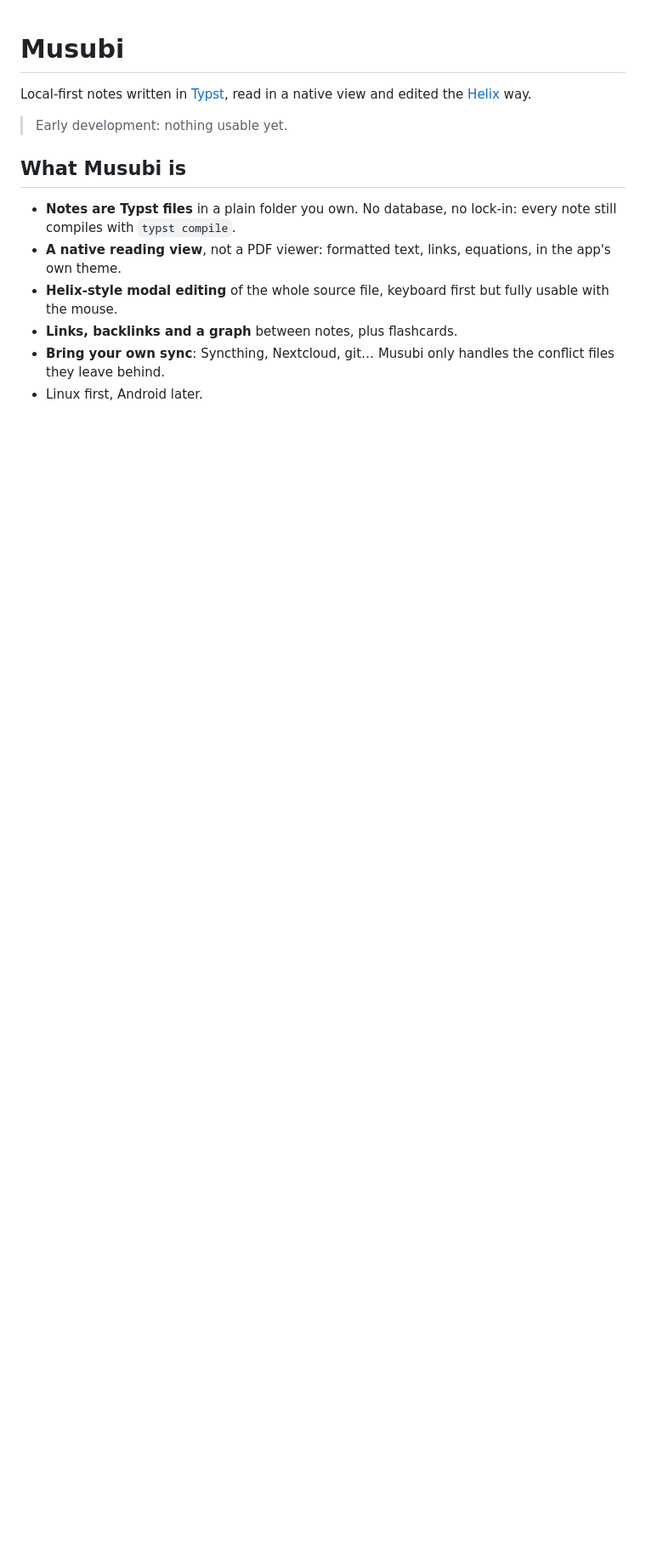
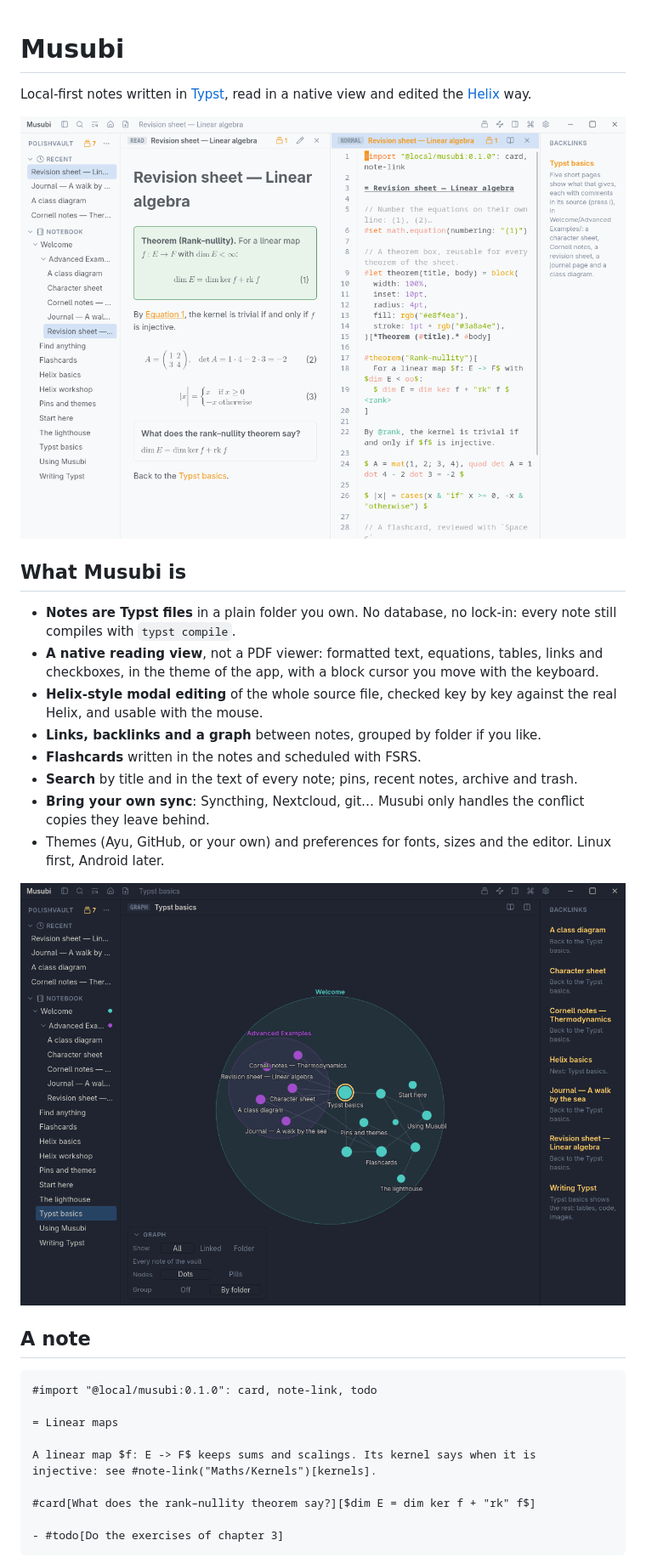
Before and after one commit to mumpkin/musubi, a Markdown page: README.md, the part around one of its changes. Shown at 85% size. Rendered like a GitHub page; pictures changed too: docs/images/graph.png (added), docs/images/reading-and-editing.png (added); blank space fills up the shorter version.

````diff
--- a/README.md
+++ b/README.md
@@ -3,17 +3,41 @@
 Local-first notes written in [Typst](https://typst.app), read in a native view
 and edited the [Helix](https://helix-editor.com) way.
 
-> Early development: nothing usable yet.
+![A note read and edited side by side](docs/images/reading-and-editing.png)
 
 ## What Musubi is
 
 - **Notes are Typst files** in a plain folder you own. No database, no lock-in:
   every note still compiles with `typst compile`.
-- **A native reading view**, not a PDF viewer: formatted text, links,
-  equations, in the app's own theme.
-- **Helix-style modal editing** of the whole source file, keyboard first but
-  fully usable with the mouse.
-- **Links, backlinks and a graph** between notes, plus flashcards.
+- **A native reading view**, not a PDF viewer: formatted text, equations,
+  tables, links and checkboxes, in the theme of the app, with a block cursor
+  you move with the keyboard.
+- **Helix-style modal editing** of the whole source file, checked key by key
+  against the real Helix, and usable with the mouse.
+- **Links, backlinks and a graph** between notes, grouped by folder if you
+  like.
+- **Flashcards** written in the notes and scheduled with FSRS.
+- **Search** by title and in the text of every note; pins, recent notes,
+  archive and trash.
 - **Bring your own sync**: Syncthing, Nextcloud, git… Musubi only handles the
-  conflict files they leave behind.
-- Linux first, Android later.
+  conflict copies they leave behind.
+- Themes (Ayu, GitHub, or your own) and preferences for fonts, sizes and the
+  editor. Linux first, Android later.
+
+![The graph of the notes, grouped by folder](docs/images/graph.png)
+
+## A note
+
+```typst
+#import "@local/musubi:0.1.0": card, note-link, todo
+
+= Linear maps
+
+A linear map $f: E -> F$ keeps sums and scalings. Its kernel says when it is
+injective: see #note-link("Maths/Kernels")[kernels].
+
+#card[What does the rank–nullity theorem say?][$dim E = dim ker f + "rk" f$]
+
+- #todo[Do the exercises of chapter 3]
+```
+
````
Also changed, not shown: other parts of README.md (+35 -5 lines).
